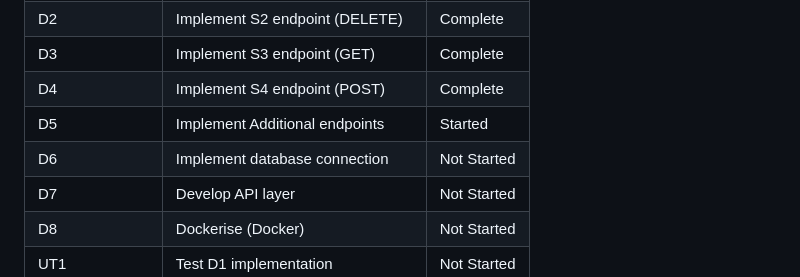
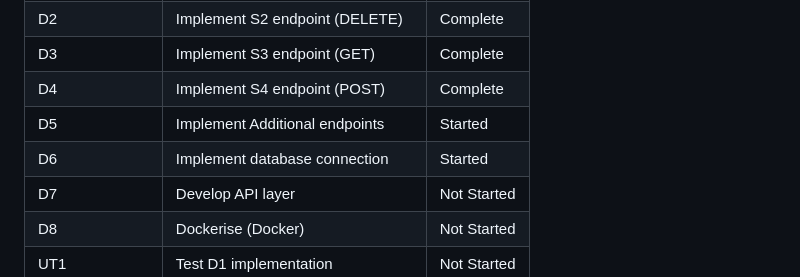
Before and after one commit to milesmfe/Shamzam, a Markdown page: README.md, the part around the change. Drawn GitHub-style.

Commit message:
Update README: Mark D6 as Started

```diff
--- a/README.md
+++ b/README.md
@@ -40,7 +40,7 @@ The following implementation requirements must be satisfied:
 | D3             | Implement S3 endpoint (GET)      | Complete    |
 | D4             | Implement S4 endpoint (POST)     | Complete    |
 | D5             | Implement Additional endpoints   | Started     |
-| D6             | Implement database connection    | Not Started |
+| D6             | Implement database connection    | Started     |
 | D7             | Develop API layer                | Not Started |
 | D8             | Dockerise (Docker)               | Not Started |
 | UT1            | Test D1 implementation           | Not Started |
```
